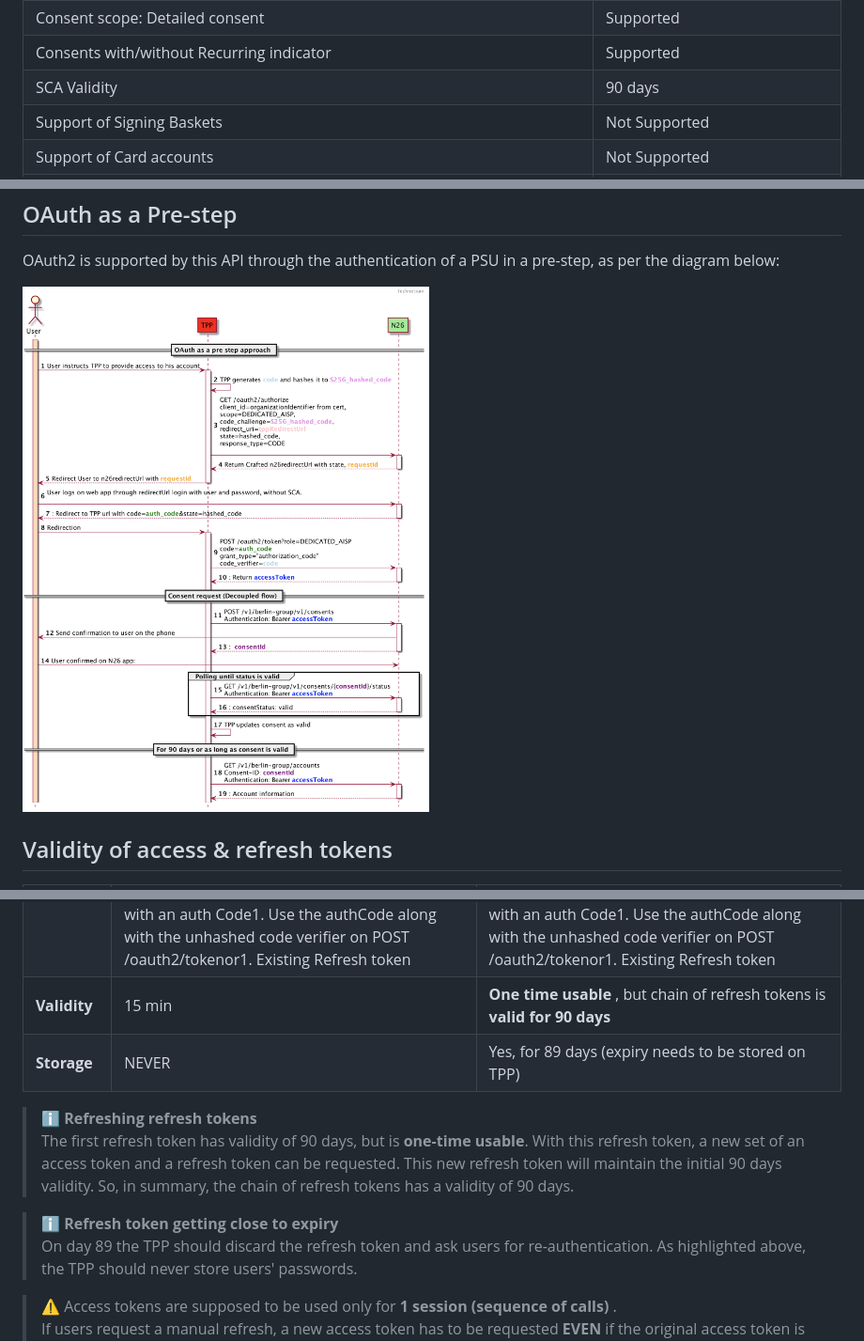
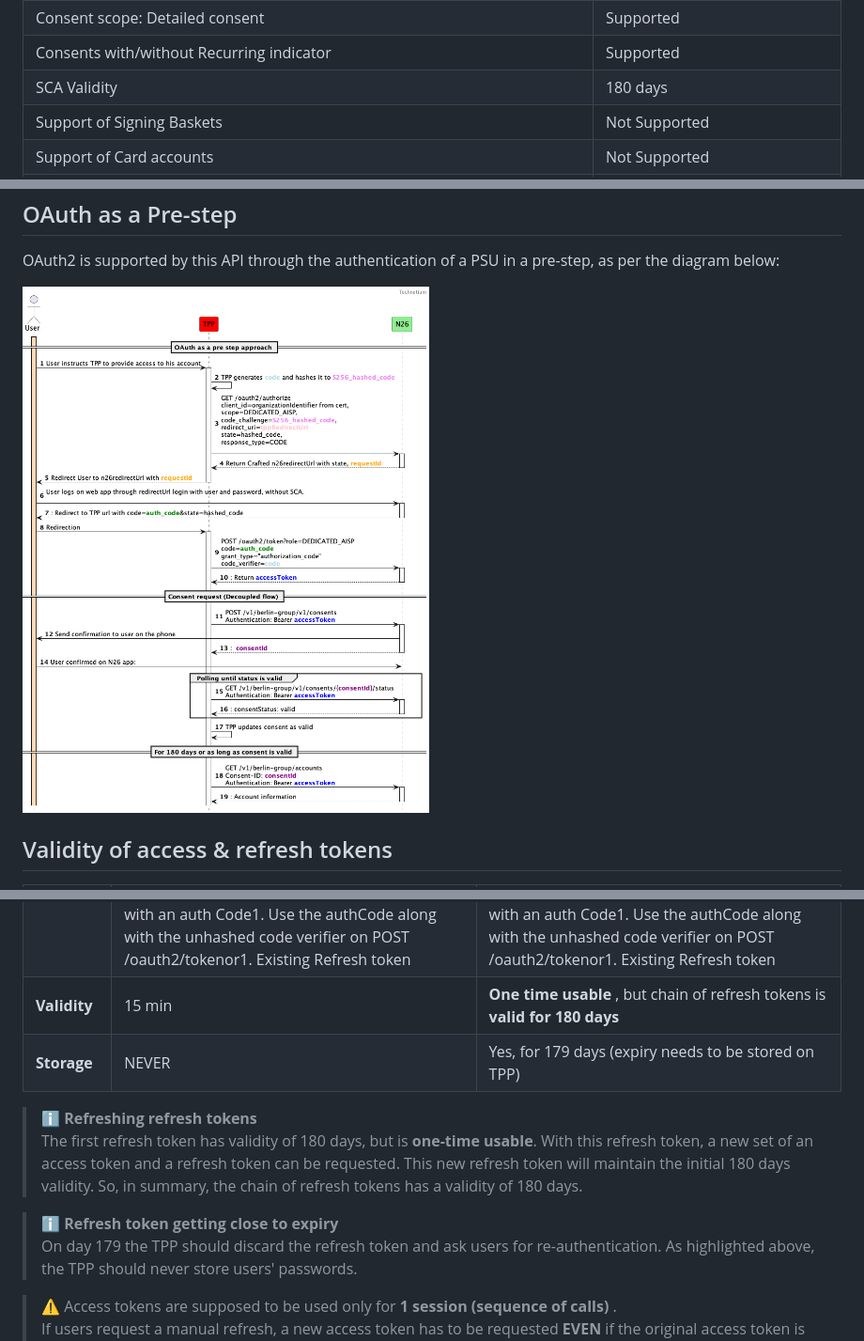
Before and after one commit to n26/psd2-tpp-docs, a Markdown page: doc/dedicated-aisp.md, 3 parts joined by grey strips. Shown at 94% size. Rendered like a GitHub page; pictures changed too: doc/assets/Updated_oauth_flow.png (added).

```diff
--- a/doc/dedicated-aisp.md
+++ b/doc/dedicated-aisp.md
@@ -51,7 +51,7 @@ Certificate must be issued from a production certificate authority.
 | Consent scope: Bank-offered consent                                            | Supported                        |
 | Consent scope: Detailed consent                                                | Supported                        |
 | Consents with/without Recurring indicator                                      | Supported                        |
-| SCA Validity                                                                   | 90 days                          |
+| SCA Validity                                                                   | 180 days                          |
 | Support of Signing Baskets                                                     | Not Supported                    |
 | Support of Card accounts                                                       | Not Supported                    |
 | Support of Multicurrency accounts                                              | Not Supported                    |
@@ -68,7 +68,7 @@ Certificate must be issued from a production certificate authority.
 
 OAuth2 is supported by this API through the authentication of a PSU in a pre-step, as per the diagram below:
 
-![Oauth flow](./assets/oauth-flow.png)
+![Oauth flow](./assets/Updated_oauth_flow.png)
 
 ## Validity of access & refresh tokens
 
@@ -77,17 +77,17 @@ OAuth2 is supported by this API through the authentication of a PSU in a pre-ste
 | ---------------- | ----------------------------------------------------------------------------------------------------------------------------------------------------------------------------------------------------------------------------------------------------------------------------------------------------------------------------------------------------------------- | ----------------------------------------------------------------------------------------------------------------------------------------------------------------------------------------------------------------------------------------------------------------------------------------------------------------------------------------------------------------- |
 | **Purpose**    | Access for API calls in **one session**                                                                                                                                                                                                                                                                                                                          | Generate new access tokens                                                                                                                                                                                                                                                                                                                                      |
 | **How to get** | 1. Make a request to GET /oauth2/authorize providing a redirectUrl and a hashed code verifier1. Redirect users to n26 web page, where they will log in. If successful, page will be redirected to the URL provided on step 1, along with an auth Code1. Use the authCode along with the unhashed code verifier on POST /oauth2/tokenor1. Existing Refresh token | 1. Make a request to GET /oauth2/authorize providing a redirectUrl and a hashed code verifier1. Redirect users to n26 web page, where they will log in. If successful, page will be redirected to the URL provided on step 1, along with an auth Code1. Use the authCode along with the unhashed code verifier on POST /oauth2/tokenor1. Existing Refresh token |
-| **Validity**   | 15 min                                                                                                                                                                                                                                                                                                                                                          | **One time usable** , but chain of refresh tokens is **valid for 90 days**                                                                                                                                                                                                                                                                                       |
-| **Storage**    | NEVER                                                                                                                                                                                                                                                                                                                                                           | Yes, for 89 days (expiry needs to be stored on TPP)                                                                                                                                                                                                                                                                                                             |
+| **Validity**   | 15 min                                                                                                                                                                                                                                                                                                                                                          | **One time usable** , but chain of refresh tokens is **valid for 180 days**                                                                                                                                                                                                                                                                                       |
+| **Storage**    | NEVER                                                                                                                                                                                                                                                                                                                                                           | Yes, for 179 days (expiry needs to be stored on TPP)                                                                                                                                                                                                                                                                                                             |
 
 > :information_source: **Refreshing refresh tokens**
-> The first refresh token has validity of 90 days, but is  **one-time usable**.
+> The first refresh token has validity of 180 days, but is  **one-time usable**.
 > With this refresh token, a new set of an access token and a refresh token can be requested.
-> This new refresh token will maintain the initial 90 days validity.
-> So, in summary, the chain of refresh tokens has a validity of 90 days.
+> This new refresh token will maintain the initial 180 days validity.
+> So, in summary, the chain of refresh tokens has a validity of 180 days.
 
 > :information_source: **Refresh token getting close to expiry**
-> On day 89 the TPP should discard the refresh token and ask users for re-authentication.
+> On day 179 the TPP should discard the refresh token and ask users for re-authentication.
 > As highlighted above, the TPP should never store users' passwords.
 
 > :warning: Access tokens are supposed to be used only for  **1 session (sequence of calls)** .
```
Also changed, not shown: README.md (+8 -5 lines), doc/fallback-aisp.md (+4 -4 lines).
